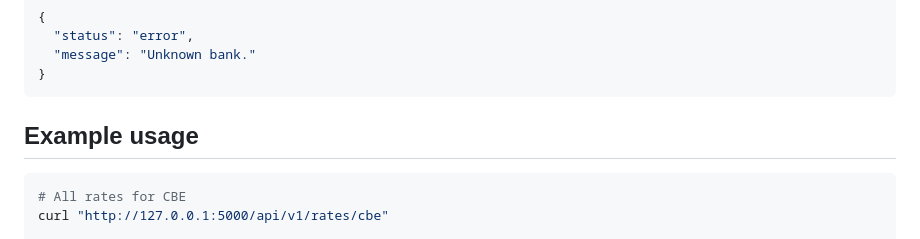
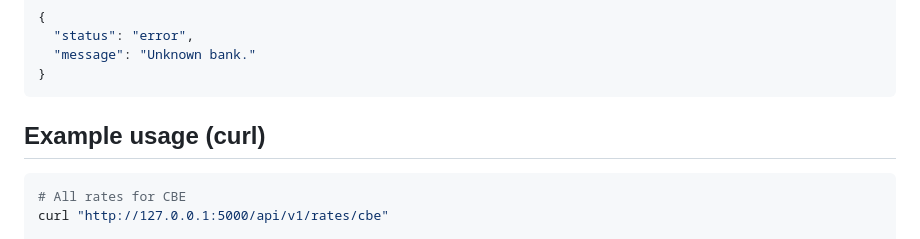
Before and after one commit to Tegegndev/ethiofx_api, a Markdown page: README.md, the part around one of its changes. GitHub-like rendering.

````diff
--- a/README.md
+++ b/README.md
@@ -191,7 +191,7 @@ or
 }
 ```
 
-## Example usage
+## Example usage (curl)
 
 ```bash
 # All rates for CBE
````
Also changed, not shown: other parts of README.md (+12 -0 lines).
